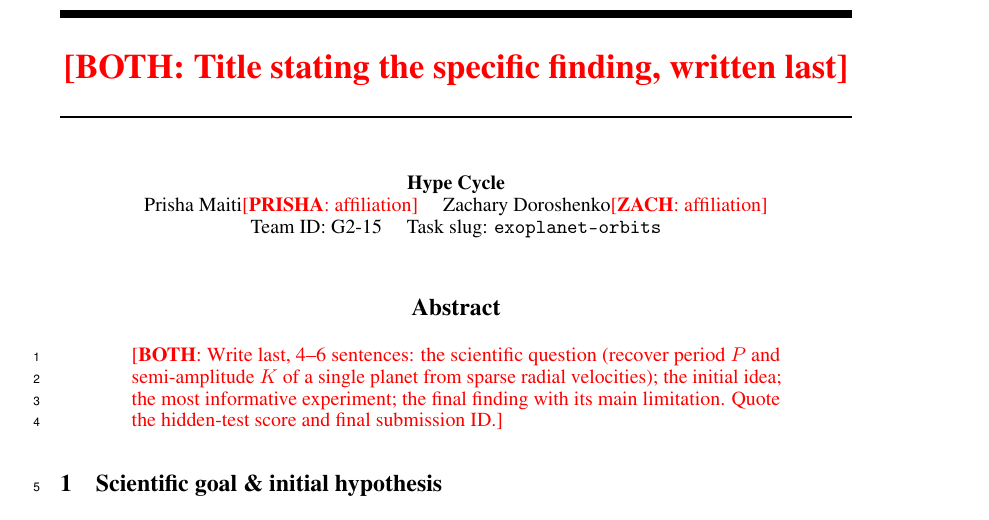
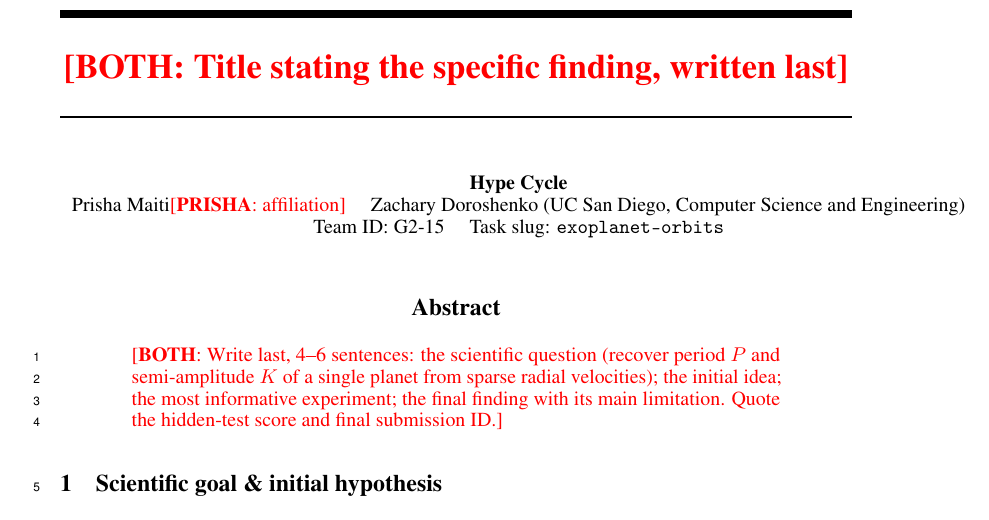
Before and after one commit to zacharydoroshenko/Galileo-HypeCycle, a LaTeX paper (report/main.tex): part of page 1 of 5, cut so that both start at the same text. Compiled offline with pdfLaTeX.

Commit message:
Report: Zach affiliation (UC San Diego, Computer Science and Engineering)
Co-Authored-By: Claude Opus 5.5 <noreply@anthropic.com>

```diff
--- a/report/main.tex
+++ b/report/main.tex
@@ -36,7 +36,7 @@
 
 \title{\fillin{BOTH}{Title stating the specific finding, written last}}
 \author{Hype Cycle \\ Prisha Maiti\fillin{PRISHA}{affiliation} \quad
-Zachary Doroshenko\fillin{ZACH}{affiliation}
+Zachary Doroshenko (UC San Diego, Computer Science and Engineering)
 \\ Team ID: G2-15 \quad Task slug: \texttt{exoplanet-orbits}}
 
 \begin{document}
```
